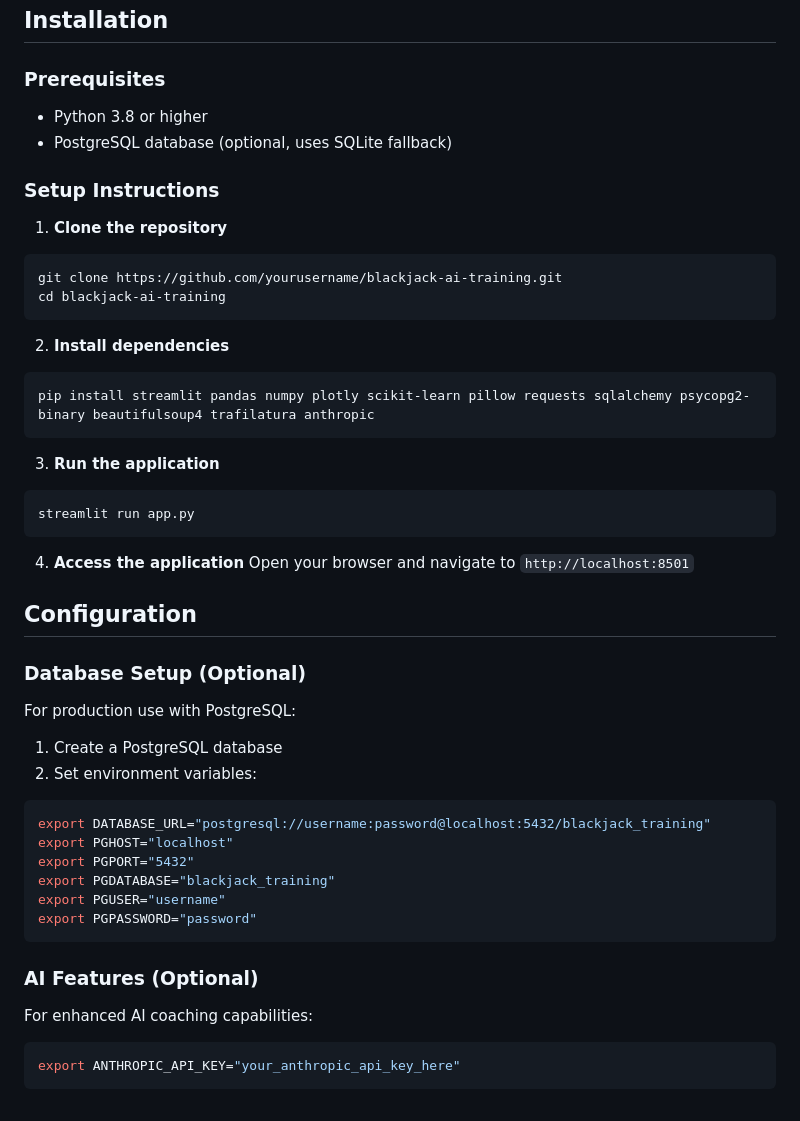
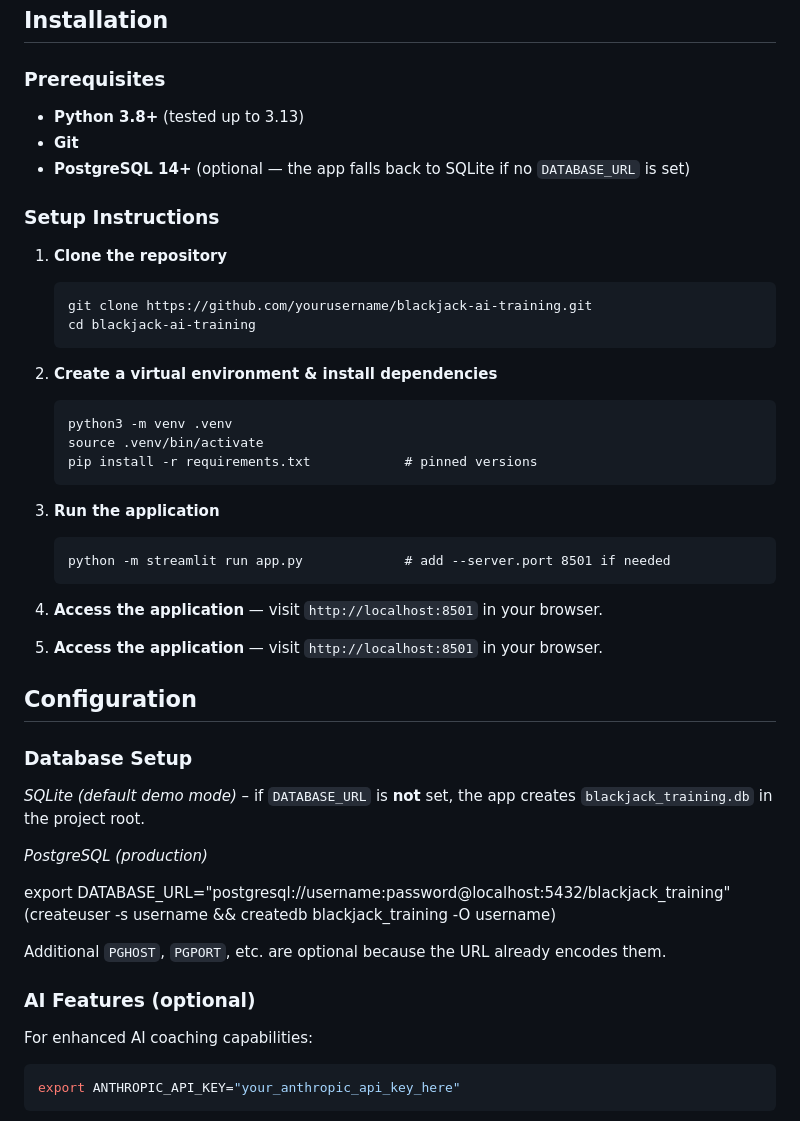
Before and after one commit to Ali-Haroon3/AIBlackJackTrainer, a Markdown page: README.md, the part around the change. Rendered like a GitHub page.

````diff
--- a/README.md
+++ b/README.md
@@ -15,49 +15,43 @@ A comprehensive Python-based blackjack training application with AI coaching, ca
 ## Installation
 
 ### Prerequisites
-
-- Python 3.8 or higher
-- PostgreSQL database (optional, uses SQLite fallback)
+- **Python 3.8+** (tested up to 3.13)
+- **Git**
+- **PostgreSQL 14+** (optional — the app falls back to SQLite if no `DATABASE_URL` is set)
 
 ### Setup Instructions
+1. **Clone the repository**
+    ```
+    git clone https://github.com/yourusername/blackjack-ai-training.git
+    cd blackjack-ai-training
+    ```
+2. **Create a virtual environment & install dependencies**
+    ```
+    python3 -m venv .venv
+    source .venv/bin/activate
+    pip install -r requirements.txt            # pinned versions
+    ```
+3. **Run the application**
+    ```
+    python -m streamlit run app.py             # add --server.port 8501 if needed
+    ```
+4. **Access the application** — visit `http://localhost:8501` in your browser.
 
-1. **Clone the repository**
-```bash
-git clone https://github.com/yourusername/blackjack-ai-training.git
-cd blackjack-ai-training
-```
-
-2. **Install dependencies**
-```bash
-pip install streamlit pandas numpy plotly scikit-learn pillow requests sqlalchemy psycopg2-binary beautifulsoup4 trafilatura anthropic
-```
-
-3. **Run the application**
-```bash
-streamlit run app.py
-```
-
-4. **Access the application**
-Open your browser and navigate to `http://localhost:8501`
+4. **Access the application** — visit `http://localhost:8501` in your browser.
 
 ## Configuration
 
-### Database Setup (Optional)
+### Database Setup
+*SQLite (default demo mode)* – if `DATABASE_URL` is **not** set, the app creates `blackjack_training.db` in the project root.
 
-For production use with PostgreSQL:
+*PostgreSQL (production)*
 
-1. Create a PostgreSQL database
-2. Set environment variables:
-```bash
 export DATABASE_URL="postgresql://username:password@localhost:5432/blackjack_training"
-export PGHOST="localhost"
-export PGPORT="5432"
-export PGDATABASE="blackjack_training"
-export PGUSER="username"
-export PGPASSWORD="password"
-```
+(createuser -s username && createdb blackjack_training -O username)
 
-### AI Features (Optional)
+Additional `PGHOST`, `PGPORT`, etc. are optional because the URL already encodes them.
+
+### AI Features (optional)
 
 For enhanced AI coaching capabilities:
 ```bash
````
